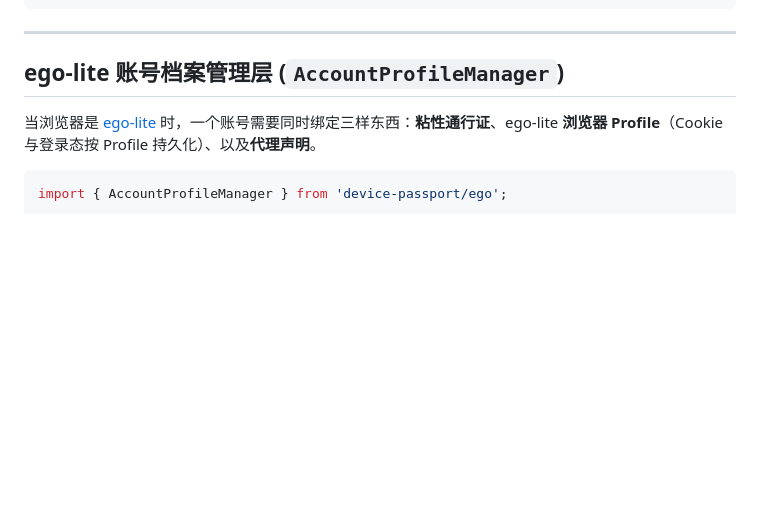
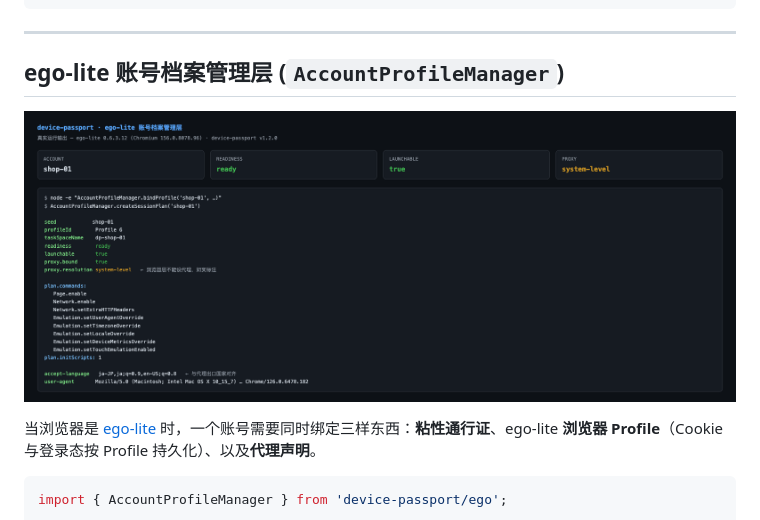
Before and after one commit to webkubor/device-passport, a Markdown page: README_CN.md, the part around the change. Rendered like a GitHub page; pictures changed too: assets/ego-profile-manager.png (added); blank space fills up the shorter version.

Commit message:
docs(ego): 补充真实运行截图到 README（中英双版）

````diff
--- a/README_CN.md
+++ b/README_CN.md
@@ -356,6 +356,8 @@ const snapshot = await manager.exportAll();
 
 ## ego-lite 账号档案管理层 (`AccountProfileManager`)
 
+![device-passport ego-lite 账号档案管理层 —— 真实运行输出](assets/ego-profile-manager.png)
+
 当浏览器是 [ego-lite](https://github.com/citrolabs/ego-lite) 时，一个账号需要同时绑定三样东西：**粘性通行证**、ego-lite **浏览器 Profile**（Cookie 与登录态按 Profile 持久化）、以及**代理声明**。
 
 ```typescript
````
Also changed, not shown: README.md (+2 -0 lines).
